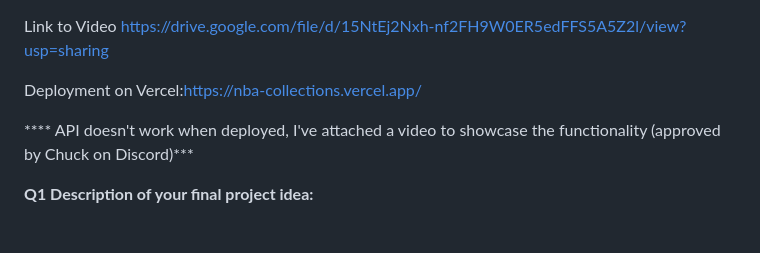
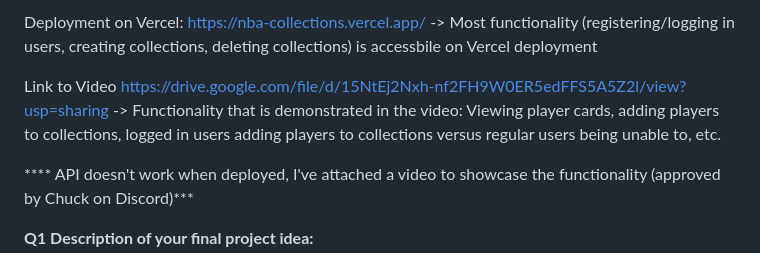
Before and after one commit to gauthamhari-umd/NBA_Collections, a Markdown page: readme.md, the part around the change. GitHub-like rendering; blank space fills up the shorter version.

```diff
--- a/readme.md
+++ b/readme.md
@@ -1,8 +1,9 @@
+Deployment on Vercel: [https://nba-collections.vercel.app/](https://nba-collections.vercel.app/)
+-> Most functionality (registering/logging in users, creating collections, deleting collections) is accessbile on Vercel deployment
 
 Link to Video
 [https://drive.google.com/file/d/15NtEj2Nxh-nf2FH9W0ER5edFFS5A5Z2l/view?usp=sharing](https://drive.google.com/file/d/15NtEj2Nxh-nf2FH9W0ER5edFFS5A5Z2l/view?usp=sharing)
-
-Deployment on Vercel:[https://nba-collections.vercel.app/](https://nba-collections.vercel.app/)
+-> Functionality that is demonstrated in the video: Viewing player cards, adding players to collections, logged in users adding players to collections versus regular users being unable to, etc.
 
 **** API doesn't work when deployed, I've attached a video to showcase the functionality (approved by Chuck on Discord)***
 
```
